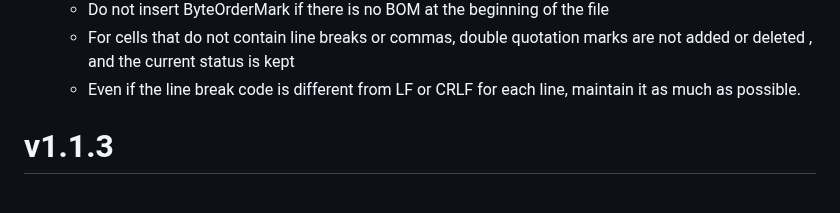
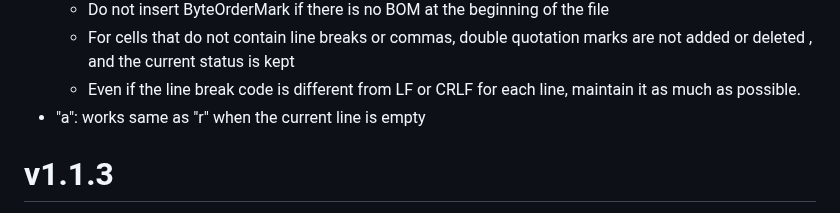
Before and after one commit to hymkor/csvi, a Markdown page: release_note_en.md, the part around the change. GitHub-like rendering.

```diff
--- a/release_note_en.md
+++ b/release_note_en.md
@@ -6,7 +6,7 @@
     - Do not insert ByteOrderMark if there is no BOM at the beginning of the file
     - For cells that do not contain line breaks or commas, double quotation marks are not added or deleted , and the current status is kept
     - Even if the line break code is different from LF or CRLF for each line, maintain it as much as possible.
-
+- "a": works same as "r" when the current line is empty
 
 v1.1.3
 ======
```
Also changed, not shown: release_note_ja.md (+1 -0 lines).
